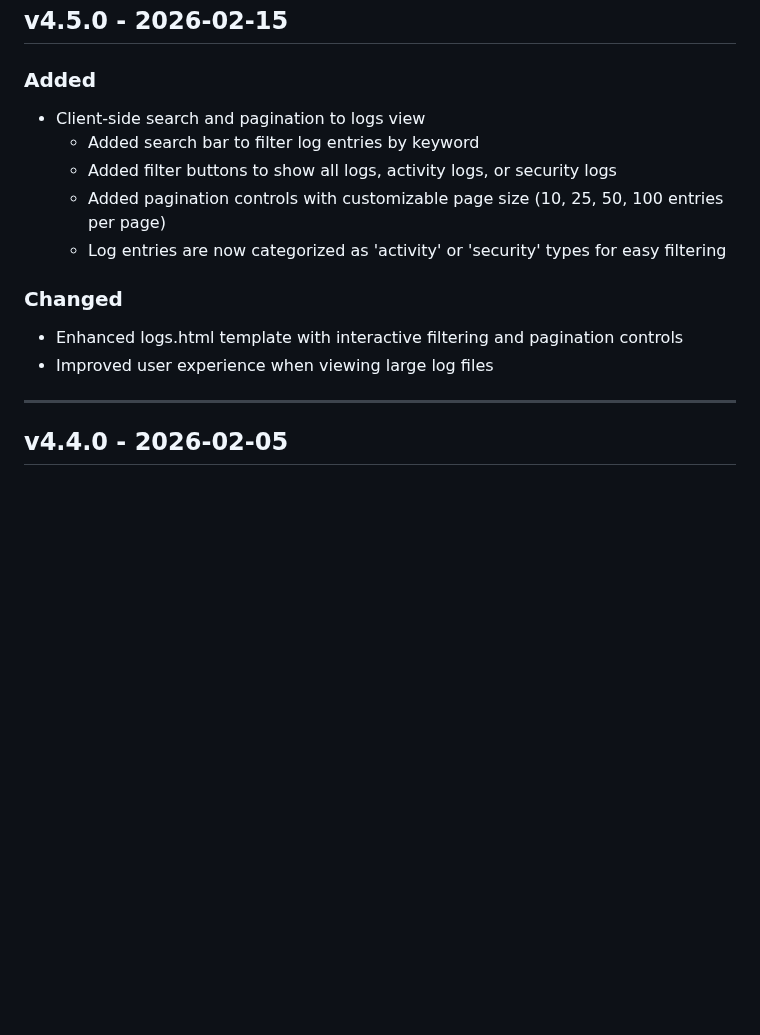
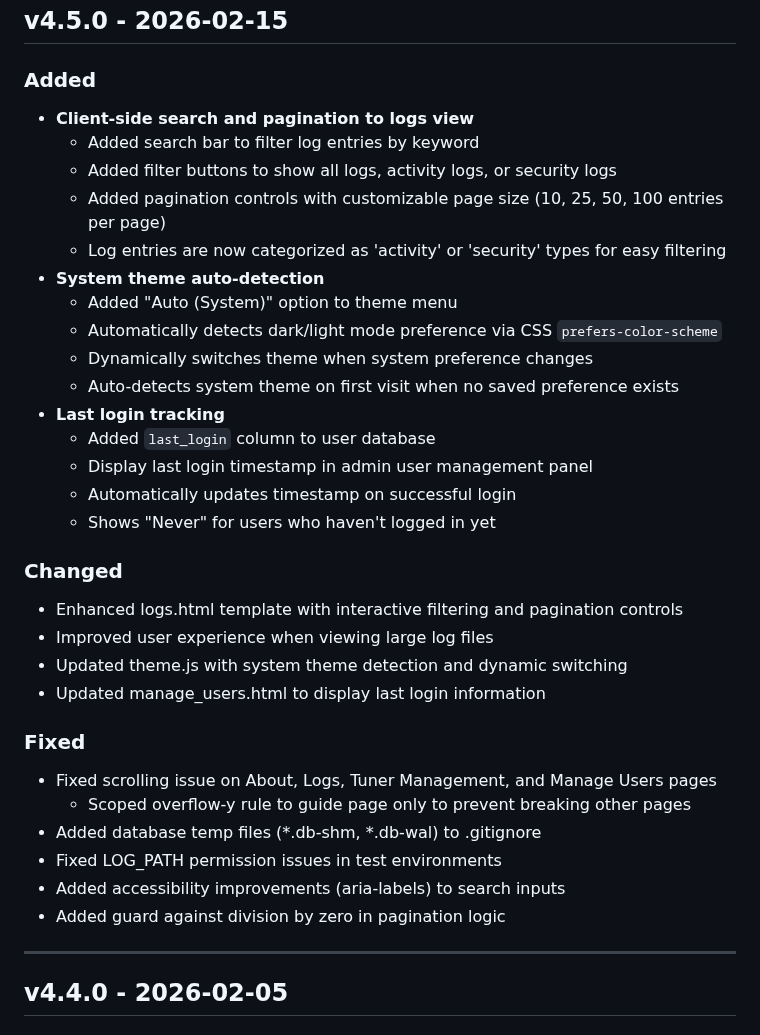
Before and after one commit to thehack904/RetroIPTVGuide, a Markdown page: CHANGELOG.md, the part around the change. Drawn GitHub-style; blank space fills up the shorter version.

Commit message:
Update CHANGELOG and ROADMAP with all v4.5.0 features
Co-authored-by: thehack904 <35552907+thehack904@users.noreply.github.com>

```diff
--- a/CHANGELOG.md
+++ b/CHANGELOG.md
@@ -9,15 +9,35 @@ This project follows [Semantic Versioning](https://semver.org/).
 ## v4.5.0 - 2026-02-15
 
 ### Added
-- Client-side search and pagination to logs view
+- **Client-side search and pagination to logs view**
   - Added search bar to filter log entries by keyword
   - Added filter buttons to show all logs, activity logs, or security logs
   - Added pagination controls with customizable page size (10, 25, 50, 100 entries per page)
   - Log entries are now categorized as 'activity' or 'security' types for easy filtering
+- **System theme auto-detection**
+  - Added "Auto (System)" option to theme menu
+  - Automatically detects dark/light mode preference via CSS `prefers-color-scheme`
+  - Dynamically switches theme when system preference changes
+  - Auto-detects system theme on first visit when no saved preference exists
+- **Last login tracking**
+  - Added `last_login` column to user database
+  - Display last login timestamp in admin user management panel
+  - Automatically updates timestamp on successful login
+  - Shows "Never" for users who haven't logged in yet
 
 ### Changed
 - Enhanced logs.html template with interactive filtering and pagination controls
 - Improved user experience when viewing large log files
+- Updated theme.js with system theme detection and dynamic switching
+- Updated manage_users.html to display last login information
+
+### Fixed
+- Fixed scrolling issue on About, Logs, Tuner Management, and Manage Users pages
+  - Scoped overflow-y rule to guide page only to prevent breaking other pages
+- Added database temp files (*.db-shm, *.db-wal) to .gitignore
+- Fixed LOG_PATH permission issues in test environments
+- Added accessibility improvements (aria-labels) to search inputs
+- Added guard against division by zero in pagination logic
 
 ---
 
```
Also changed, not shown: ROADMAP.md (+3 -2 lines).
